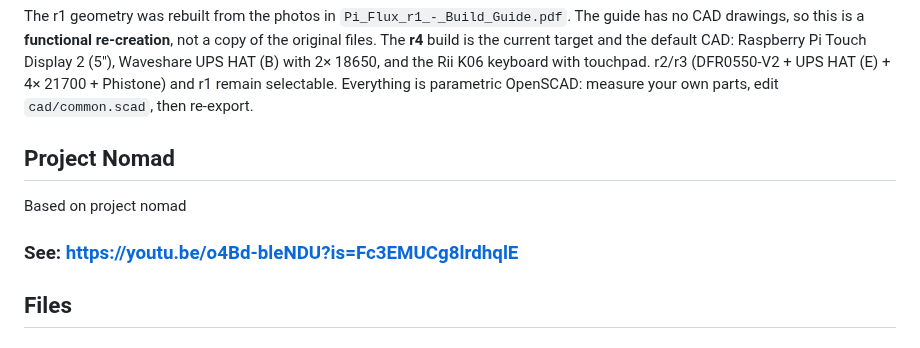
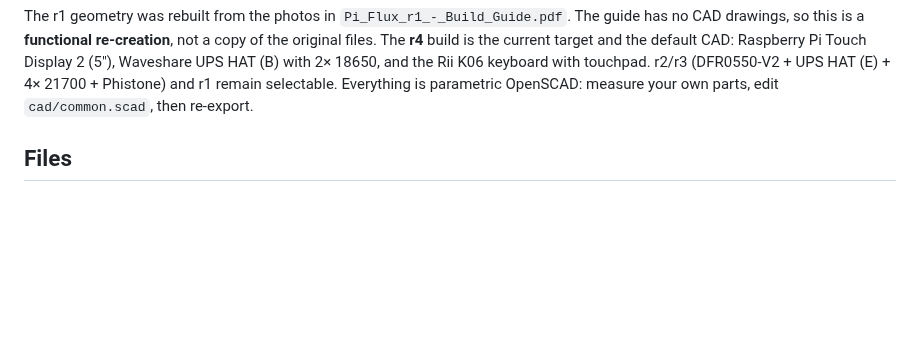
Before and after one commit to jsoeterbroek/ktemata, a Markdown page: README.md, the part around the change. Drawn GitHub-style; blank space fills up the shorter version.

Commit message:
removed Project Nomad mentions

```diff
--- a/README.md
+++ b/README.md
@@ -13,11 +13,6 @@ current target and the default CAD: Raspberry Pi Touch Display 2 (5"), Waveshare
 and the Rii K06 keyboard with touchpad. r2/r3 (DFR0550-V2 + UPS HAT (E) + 4× 21700 + Phistone) and r1 remain
 selectable. Everything is parametric OpenSCAD: measure your own parts, edit `cad/common.scad`, then
 re-export.
-
-## Project Nomad
-Based on project nomad
-
-### See: https://youtu.be/o4Bd-bleNDU?is=Fc3EMUCg8lrdhqlE
 
 ## Files
 
```
